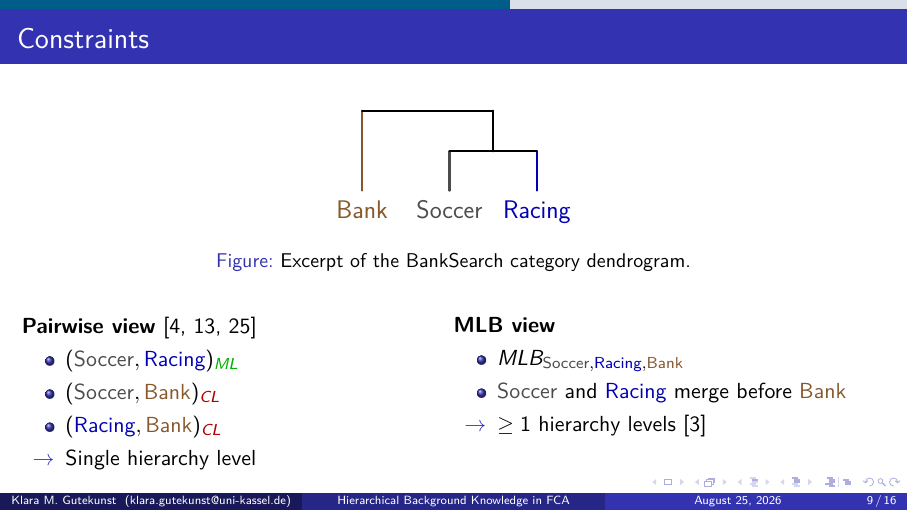
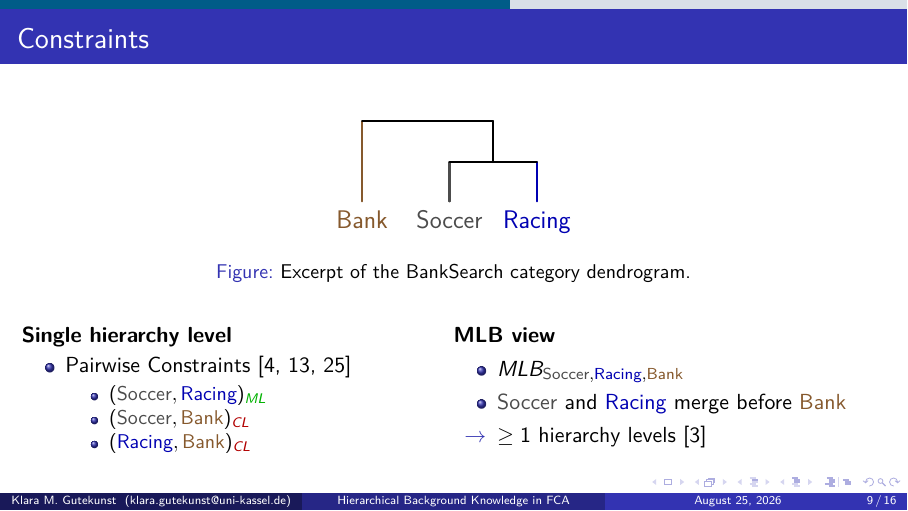
Before and after one commit to KlaraGtknst/fca-constrained-clustering, LaTeX slides (slides.tex, which reads chapters/extras/banksearch_hierarchy_to_mlb.tex, slides/02_mlb.tex): page 28 of 65. Compiled offline with pdfLaTeX.

Commit message:
feat: Improve dendogram figure

```diff
--- a/chapters/extras/banksearch_hierarchy_to_mlb.tex
+++ b/chapters/extras/banksearch_hierarchy_to_mlb.tex
@@ -1,4 +1,4 @@
-\newcommand{\banksearchHierarchyToMLB}{%
+\newcommand{\banksearchHierarchyToMLB}[1][]{%
 \begin{figure}
 \centering
 \resizebox{0.28\textwidth}{!}{%
@@ -7,7 +7,9 @@
   line join=round,
   thick,
   leaf/.style={font=\Huge, anchor=north},
-  merge/.style={draw=black, line width=2.0pt}
+  merge/.style={draw=black, line width=2.0pt},
+  selectedcluster/.style={draw=black, line width=5.0pt},
+  cutline/.style={draw=black, line width=2.0pt, dashed}
 ]
   \colorlet{cSoccer}{gray!60!black}
   \colorlet{cRacing}{blue!70!black}
@@ -40,6 +42,14 @@
   % Root merge: Bank + Sport
   \draw[merge] (rootL) -- (rootR);
 
+  \if\relax\detokenize{#1}\relax
+  \else
+    % Horizontal cut: at this hierarchy level, Bank and Sport are the two clusters.
+    \draw[cutline] (-0.55,1.72) -- (5.05,1.72);
+    \draw[selectedcluster, draw=cBank] (bank) -- (rootL);
+    \draw[selectedcluster] (sportM) -- (rootR);
+  \fi
+
   % Labels
   \node[leaf, text=cBank] at ($(bank)+(0,-0.18)$) {Bank};
   \node[leaf, text=cSoccer] at ($(soccer)+(0,-0.18)$) {Soccer};
--- a/slides/02_mlb.tex
+++ b/slides/02_mlb.tex
@@ -50,8 +50,12 @@
 
 %%%% 2: MLB vs. pairwise
 \begin{frame}{Constraints}
-
+\only<-1,5->{
 \banksearchHierarchyToMLB{}
+}
+\only<2-4>{
+\banksearchHierarchyToMLB[cut]{}
+}
 \newcommand{\soccer}{\textcolor{gray!60!black}{Soccer}}
 \newcommand{\racing}{\textcolor{blue!70!black}{Racing}}
 \newcommand{\bank}{\textcolor{brown!70!black}{Bank}}
@@ -59,13 +63,16 @@
 \begin{columns}[T,onlytextwidth]
 \begin{column}{0.46\textwidth}
 \uncover<2->{
-\textbf{Pairwise view}~\cite{wagstaff2001constrained,belohlavek2011selecting,hidayat_constrained_fca_2024}
+\textbf{Single hierarchy level}
 \begin{itemize}
-    \item $(\text{\soccer}, \text{\racing})_{\textcolor{green!70!black}{ML}}$
-    \item $(\text{\soccer}, \text{\bank})_{\textcolor{red!70!black}{CL}}$
-    \item $(\text{\racing}, \text{\bank})_{\textcolor{red!70!black}{CL}}$
-    \item<3->[$\rightarrow$] Single hierarchy level
+    \item Pairwise Constraints~\cite{wagstaff2001constrained,belohlavek2011selecting,hidayat_constrained_fca_2024}
+    \begin{itemize}
+    \item<3-> $(\text{\soccer}, \text{\racing})_{\textcolor{green!70!black}{ML}}$
+    \item<4-> $(\text{\soccer}, \text{\bank})_{\textcolor{red!70!black}{CL}}$
+    \item<4-> $(\text{\racing}, \text{\bank})_{\textcolor{red!70!black}{CL}}$
 \end{itemize}
+\end{itemize}
+
 }
 \end{column}
 \begin{column}{0.5\textwidth}
```
